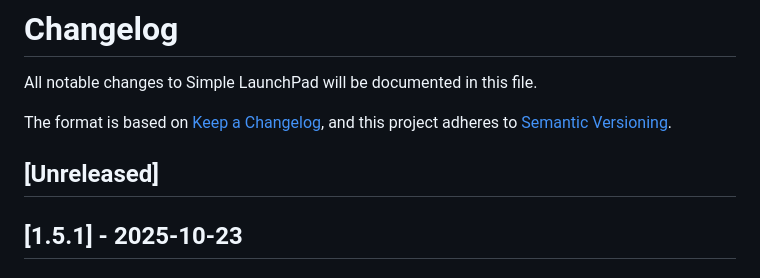
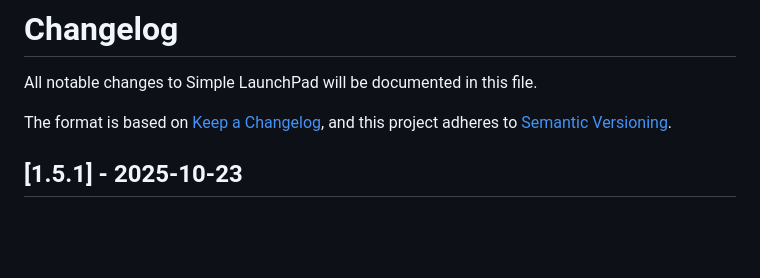
Before and after one commit to rafael-minuesa/Dashboard-Launchpad, a Markdown page: CHANGELOG.md, the part around the change. GitHub-like rendering; blank space fills up the shorter version.

```diff
--- a/CHANGELOG.md
+++ b/CHANGELOG.md
@@ -4,8 +4,6 @@ All notable changes to Simple LaunchPad will be documented in this file.
 
 The format is based on [Keep a Changelog](https://keepachangelog.com/en/1.0.0/),
 and this project adheres to [Semantic Versioning](https://semver.org/spec/v2.0.0.html).
-
-## [Unreleased]
 
 ## [1.5.1] - 2025-10-23
 
```
